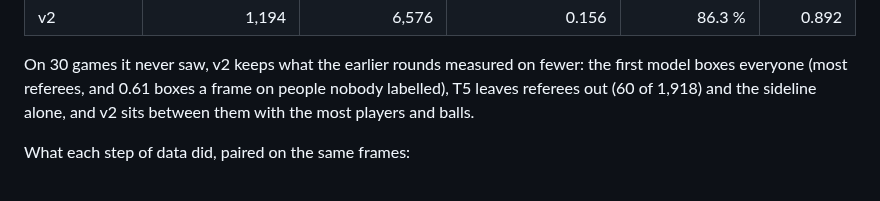
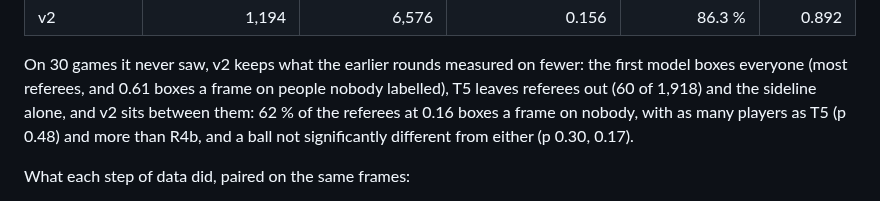
Before and after one commit to aiden-guan/courtvision, a Markdown page: docs/research/cross_game_detector.md, the part around the change. GitHub-like rendering.

Commit message:
Research note §13.2: state the earlier models' comparison with its p-values
Co-Authored-By: Claude Opus 5.5 <noreply@anthropic.com>
Claude-Session: https://claude.ai/code/session_01DFnE46Diq1iUQ7k5sMy9Yo

```diff
--- a/docs/research/cross_game_detector.md
+++ b/docs/research/cross_game_detector.md
@@ -1069,7 +1069,8 @@ The earlier models on E-BARD's held-out games, as the plan asked (paired against
 
 On 30 games it never saw, v2 keeps what the earlier rounds measured on fewer: the first model boxes everyone (most
 referees, and 0.61 boxes a frame on people nobody labelled), T5 leaves referees out (60 of 1,918) and the sideline
-alone, and v2 sits between them with the most players and balls.
+alone, and v2 sits between them: 62 % of the referees at 0.16 boxes a frame on nobody, with as many players as T5
+(p 0.48) and more than R4b, and a ball not significantly different from either (p 0.30, 0.17).
 
 What each step of data did, paired on the same frames:
 
```
